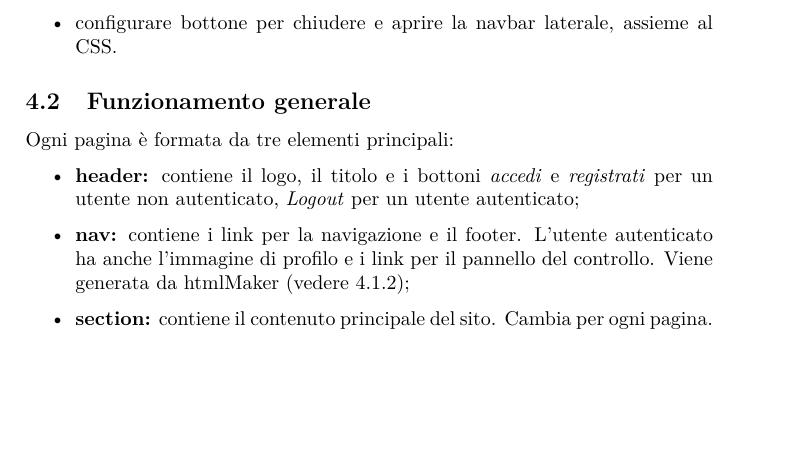
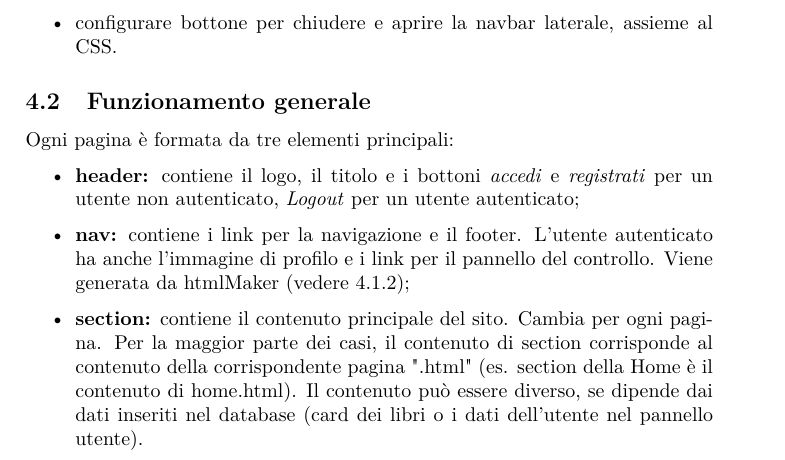
Before and after one commit to ElenaPontecchiani/LumBooks, a LaTeX document (Relazione/Relazione.tex, which reads Relazione/sez/Implementazione/FunzionamentoGenerale.tex): part of page 12 of 15, cut so that both start at the same text, the shorter picture padded with empty space. Compiled offline with pdfLaTeX.

Commit message:
altro fix

```diff
--- a/Relazione/sez/Implementazione/FunzionamentoGenerale.tex
+++ b/Relazione/sez/Implementazione/FunzionamentoGenerale.tex
@@ -2,7 +2,7 @@ Ogni pagina è formata da tre elementi principali:
 \begin{itemize}
     \item \textbf{header:} contiene il logo, il titolo e i bottoni \textit{accedi} e \textit{registrati} per un utente non autenticato, \textit{Logout} per un utente autenticato;
     \item \textbf{nav:} contiene i link per la navigazione e il footer. L'utente autenticato ha anche l'immagine di profilo e i link per il pannello del controllo. Viene generata da htmlMaker (vedere \ref{htmlmaker});
-    \item \textbf{section:} contiene il contenuto principale del sito. Cambia per ogni pagina.
+    \item \textbf{section:} contiene il contenuto principale del sito. Cambia per ogni pagina. Per la maggior parte dei casi, il contenuto di section corrisponde al contenuto della corrispondente pagina ".html" (es. section della Home è il contenuto di home.html). Il contenuto può essere diverso, se dipende dai dati inseriti nel database (card dei libri o i dati dell'utente nel pannello utente).
 \end{itemize}
 Il catalogo e i libri in vendita sono una unordered list (<ul class='books\_collection'>), creata da generateBookCollection come definito in \ref{htmlmaker}. Ogni libro è un elemento (<li class="search\_item">) con l' id uguale all'id del libro nel database (md5\_Hash). Gli altri elementi del libro sono un div contenete le informazioni dello stesso e l'immagine (se presente).\\
 L'inserimento di un libro in vendita è permesso solamente a un utente registrato. L'utente può scegliere se il libro è nel catalogo (quindi i campi Titolo, Autore, Casa editrice, Corso non sono richiesti) oppure se non è presente. L'immagine del libro non è obbligatoria, se non presente viene mostrato un placeholder.
```
Also changed, not shown: Relazione/Relazione.pdf.
